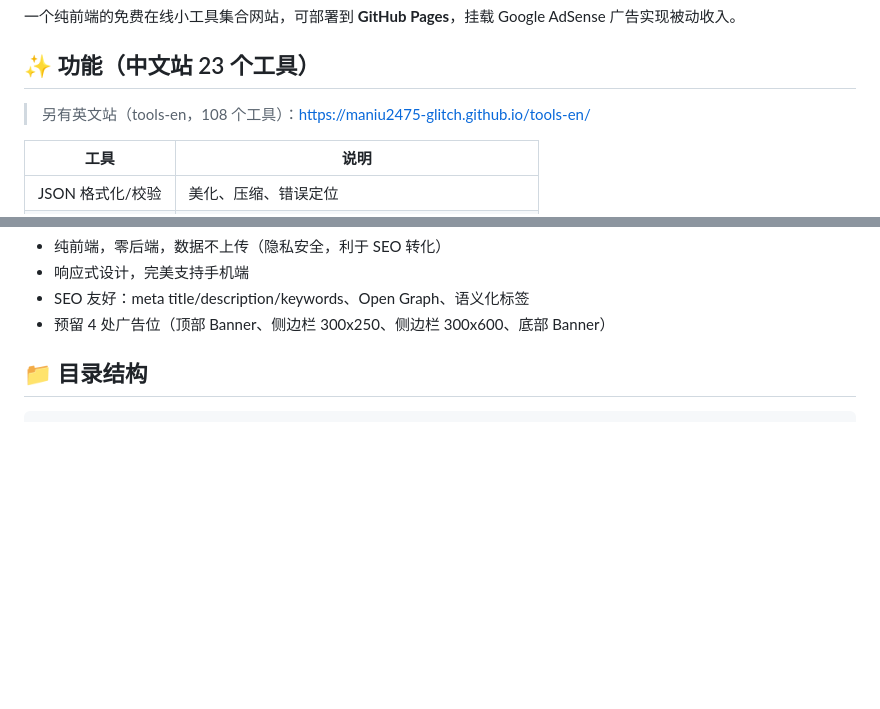
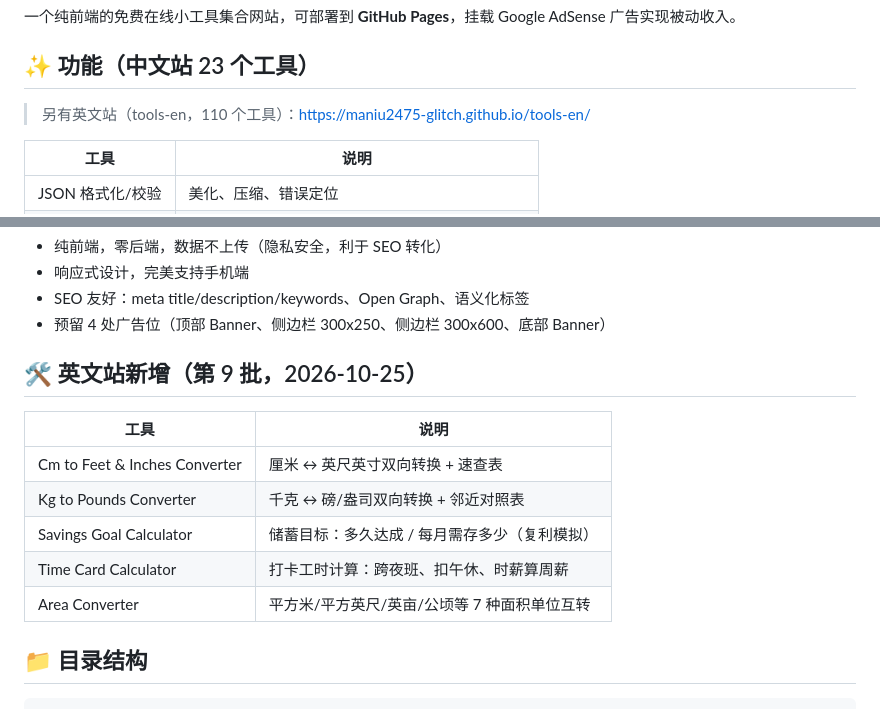
Before and after one commit to maniu2475-glitch/online-toolbox, a Markdown page: README.md, 2 parts joined by grey strips. Drawn GitHub-style; blank space fills up the shorter version.

Commit message:
README: EN site 110 tools, list batch 9

```diff
--- a/README.md
+++ b/README.md
@@ -4,7 +4,7 @@
 
 ## ✨ 功能（中文站 23 个工具）
 
-> 另有英文站（tools-en，108 个工具）：https://maniu2475-glitch.github.io/tools-en/
+> 另有英文站（tools-en，110 个工具）：https://maniu2475-glitch.github.io/tools-en/
 
 | 工具 | 说明 |
 |------|------|
@@ -37,6 +37,16 @@
 - 响应式设计，完美支持手机端
 - SEO 友好：meta title/description/keywords、Open Graph、语义化标签
 - 预留 4 处广告位（顶部 Banner、侧边栏 300x250、侧边栏 300x600、底部 Banner）
+
+## 🛠️ 英文站新增（第 9 批，2026-10-25）
+
+| 工具 | 说明 |
+|------|------|
+| Cm to Feet & Inches Converter | 厘米 ↔ 英尺英寸双向转换 + 速查表 |
+| Kg to Pounds Converter | 千克 ↔ 磅/盎司双向转换 + 邻近对照表 |
+| Savings Goal Calculator | 储蓄目标：多久达成 / 每月需存多少（复利模拟） |
+| Time Card Calculator | 打卡工时计算：跨夜班、扣午休、时薪算周薪 |
+| Area Converter | 平方米/平方英尺/英亩/公顷等 7 种面积单位互转 |
 
 ## 📁 目录结构
 
```
